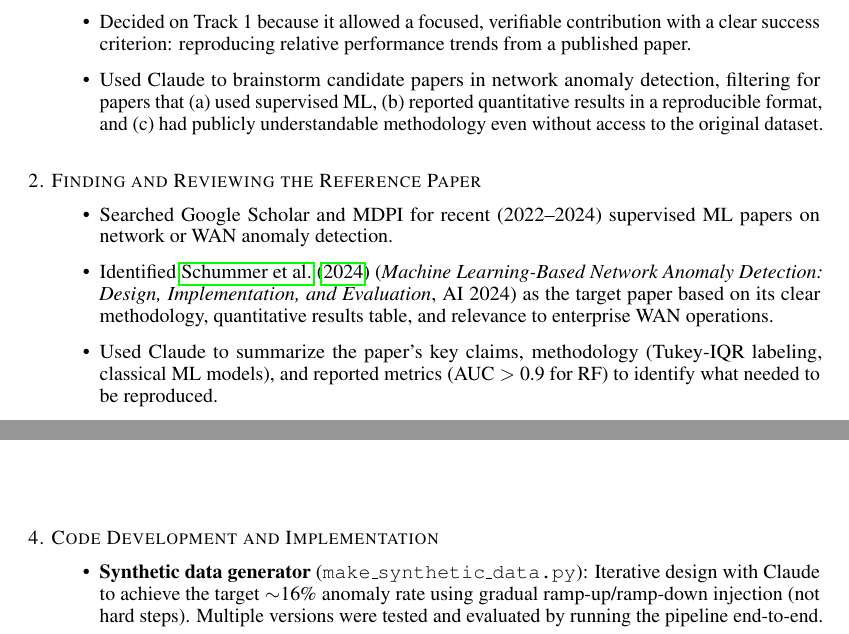
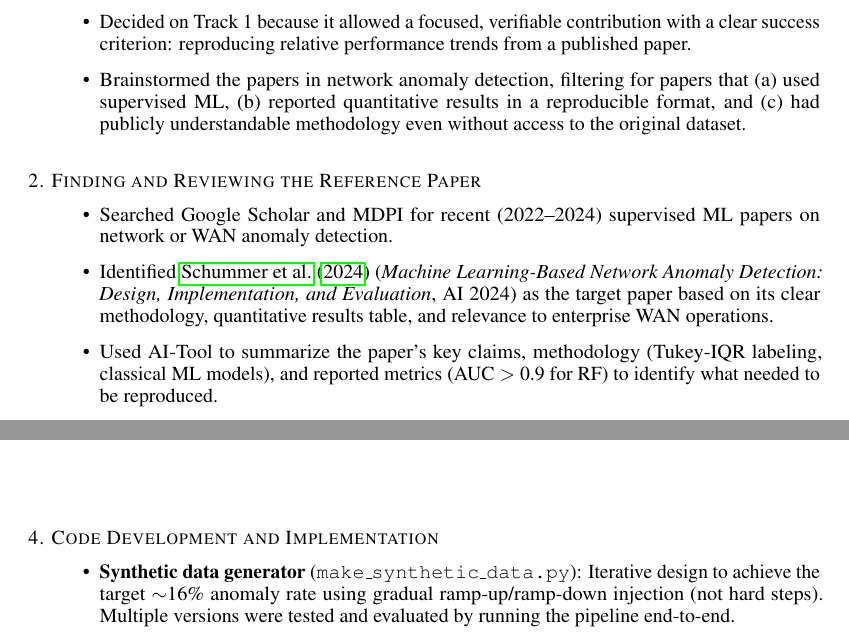
Before and after one commit to asbandara/wan_anomaly_repo, a LaTeX paper (paper/main.tex): two parts of pages 7 and 8 of 8, joined at a grey line, cut so that both start at the same text. Compiled offline with pdfLaTeX.

Commit message:
paper updated - appendix

```diff
--- a/paper/main.tex
+++ b/paper/main.tex
@@ -457,7 +457,7 @@ final submission.
   \item Decided on Track~1 because it allowed a focused, verifiable contribution
         with a clear success criterion: reproducing relative performance trends
         from a published paper.
-  \item Used Claude to brainstorm candidate papers in network anomaly detection,
+  \item Brainstormed the papers in network anomaly detection,
         filtering for papers that (a)~used supervised ML, (b)~reported quantitative
         results in a reproducible format, and (c)~had publicly understandable
         methodology even without access to the original dataset.
@@ -473,7 +473,7 @@ final submission.
         Anomaly Detection: Design, Implementation, and Evaluation}, AI 2024) as
         the target paper based on its clear methodology, quantitative results
         table, and relevance to enterprise WAN operations.
-  \item Used Claude to summarize the paper's key claims, methodology (Tukey-IQR
+  \item Used AI-Tool to summarize the paper's key claims, methodology (Tukey-IQR
         labeling, classical ML models), and reported metrics (AUC~$>$~0.9 for RF)
         to identify what needed to be reproduced.
   \item Used \textbf{Semantic Scholar} and \textbf{Google Scholar} to find
@@ -508,7 +508,7 @@ final submission.
 % -----------------------------------------------------------------------------
 \begin{itemize}
   \item \textbf{Synthetic data generator} (\texttt{make\_synthetic\_data.py}):
-        Iterative design with Claude to achieve the target $\sim$16\% anomaly rate
+        Iterative design to achieve the target $\sim$16\% anomaly rate
         using gradual ramp-up/ramp-down injection (not hard steps). Multiple
         versions were tested and evaluated by running the pipeline end-to-end.
   \item \textbf{Feature engineering} (\texttt{features.py}): Rolling mean/std/max
```
Also changed, not shown: paper/main.pdf.
